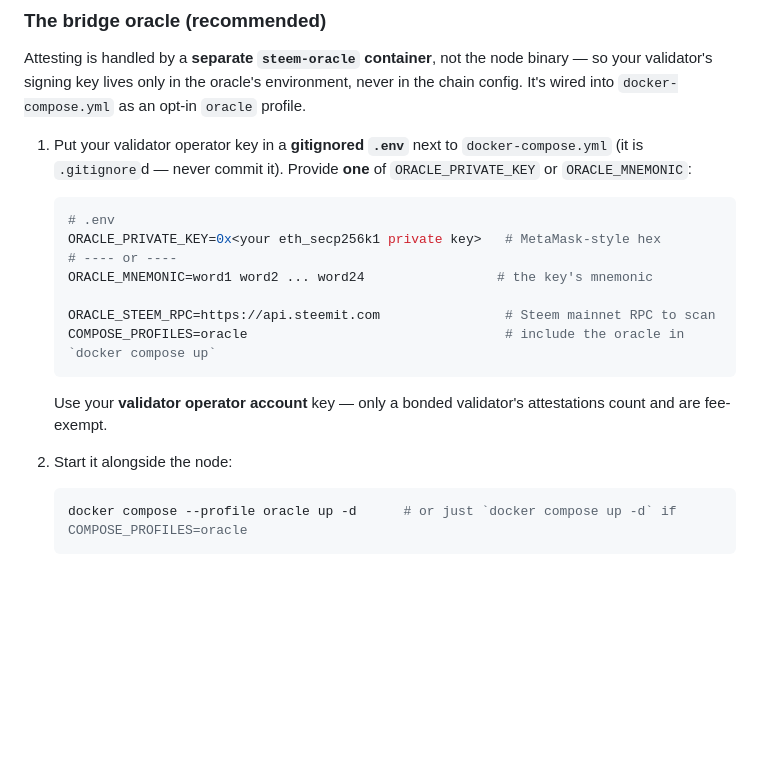
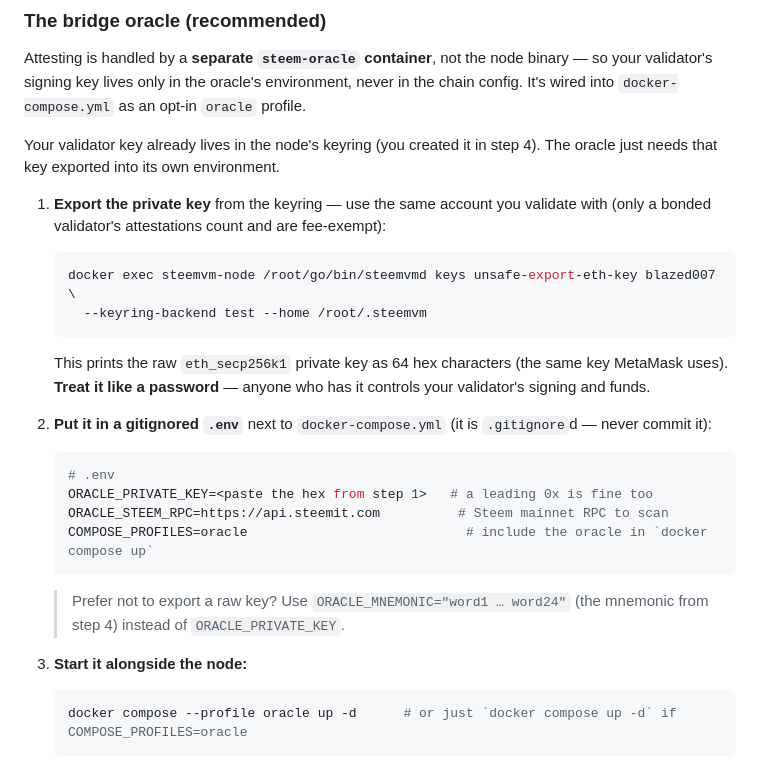
Before and after one commit to blazeapps007/SteemVirtualMachine-EVM, a Markdown page: Instructions/README.md, the part around the change. GitHub-like rendering; blank space fills up the shorter version.

Commit message:
README: oracle uses the key exported from steemvmd (keys unsafe-export-eth-key)

````diff
--- a/Instructions/README.md
+++ b/Instructions/README.md
@@ -369,24 +369,36 @@ binary — so your validator's signing key lives only in the oracle's environmen
 never in the chain config. It's wired into `docker-compose.yml` as an opt-in
 `oracle` profile.
 
-1. Put your validator operator key in a **gitignored `.env`** next to
-   `docker-compose.yml` (it is `.gitignore`d — never commit it). Provide **one**
-   of `ORACLE_PRIVATE_KEY` or `ORACLE_MNEMONIC`:
+Your validator key already lives in the node's keyring (you created it in
+step 4). The oracle just needs that key exported into its own environment.
+
+1. **Export the private key** from the keyring — use the same account you
+   validate with (only a bonded validator's attestations count and are
+   fee-exempt):
+
+   ```sh
+   docker exec steemvm-node /root/go/bin/steemvmd keys unsafe-export-eth-key blazed007 \
+     --keyring-backend test --home /root/.steemvm
+   ```
+
+   This prints the raw `eth_secp256k1` private key as 64 hex characters (the same
+   key MetaMask uses). **Treat it like a password** — anyone who has it controls
+   your validator's signing and funds.
+
+2. **Put it in a gitignored `.env`** next to `docker-compose.yml` (it is
+   `.gitignore`d — never commit it):
 
    ```sh
    # .env
-   ORACLE_PRIVATE_KEY=0x<your eth_secp256k1 private key>   # MetaMask-style hex
-   # ---- or ----
-   ORACLE_MNEMONIC=word1 word2 ... word24                 # the key's mnemonic
-
-   ORACLE_STEEM_RPC=https://api.steemit.com                # Steem mainnet RPC to scan
-   COMPOSE_PROFILES=oracle                                 # include the oracle in `docker compose up`
+   ORACLE_PRIVATE_KEY=<paste the hex from step 1>   # a leading 0x is fine too
+   ORACLE_STEEM_RPC=https://api.steemit.com          # Steem mainnet RPC to scan
+   COMPOSE_PROFILES=oracle                            # include the oracle in `docker compose up`
    ```
 
-   Use your **validator operator account** key — only a bonded validator's
-   attestations count and are fee-exempt.
+   > Prefer not to export a raw key? Use `ORACLE_MNEMONIC="word1 … word24"` (the
+   > mnemonic from step 4) instead of `ORACLE_PRIVATE_KEY`.
 
-2. Start it alongside the node:
+3. **Start it alongside the node:**
 
    ```sh
    docker compose --profile oracle up -d      # or just `docker compose up -d` if COMPOSE_PROFILES=oracle
````
